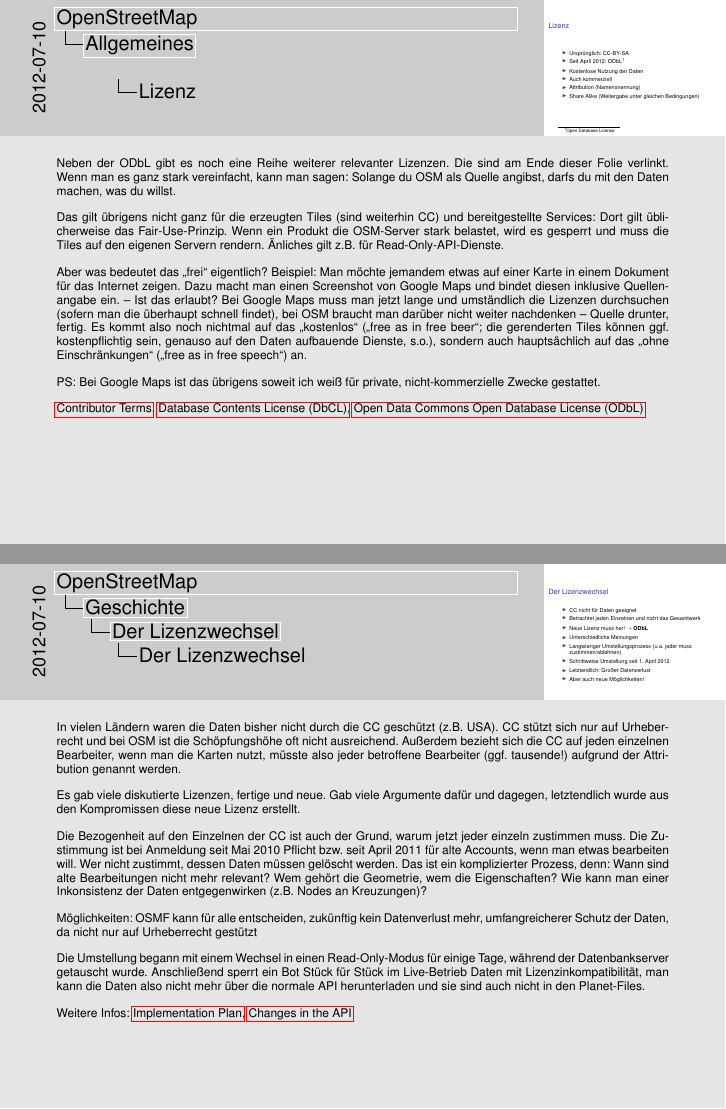
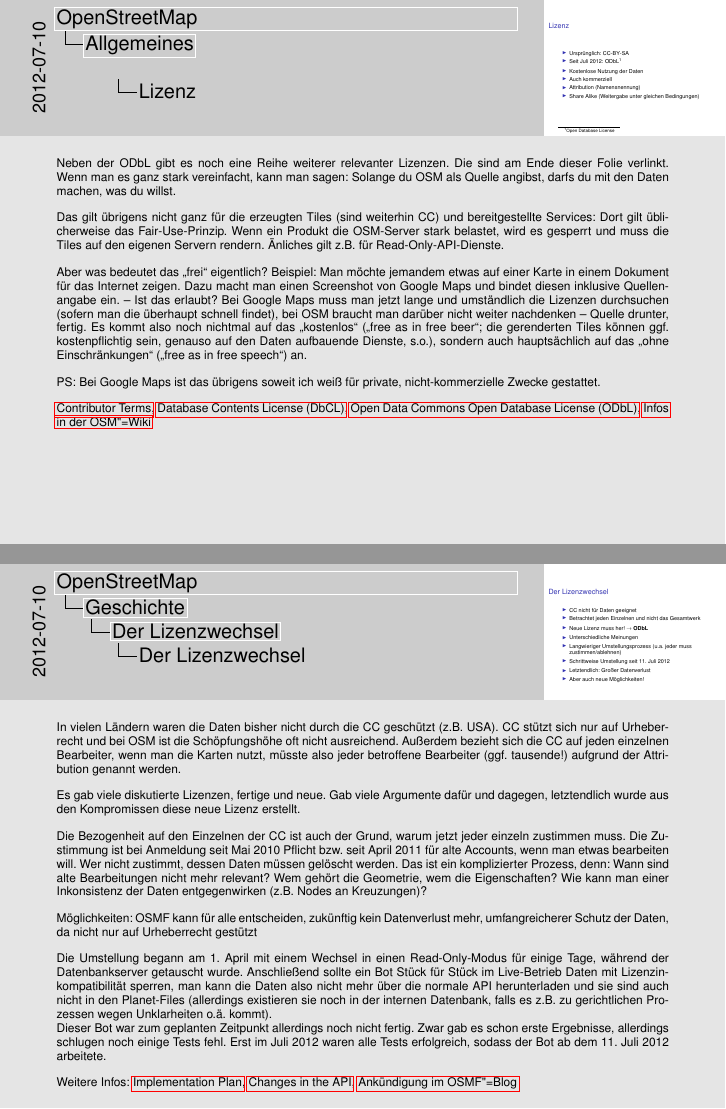
Before and after one commit to SammysHP/osm-vortrag, LaTeX slides (osm-vortrag.tex): pages 12 and 28 of 83, joined at a grey line. Compiled offline with pdfLaTeX.

Commit message:
Verschieben des Lizenzwechsels
Nach erfolgreichem Start bzw. Fertigstellung muss der entsprechende
Abschnitt erneut angepasst werden.

```diff
--- a/osm-vortrag.tex
+++ b/osm-vortrag.tex
@@ -84,7 +84,7 @@
     \pause
     \begin{itemize}
         \item Ursprünglich: CC"=BY"=SA
-        \item Seit April 2012: ODbL\footnote<2->{Open Database License}
+        \item Seit Juli 2012: ODbL\footnote<2->{Open Database License}
     \end{itemize}
 
     \pause
@@ -106,7 +106,7 @@
 
     PS: Bei Google Maps ist das übrigens soweit ich weiß für private, nicht"=kommerzielle Zwecke gestattet.
 
-    \href{http://www.osmfoundation.org/wiki/License/Contributor\_Terms}{Contributor Terms}, \href{http://opendatacommons.org/licenses/dbcl/1.0/}{Database Contents License (DbCL)}, \href{http://opendatacommons.org/licenses/odbl/}{Open Data Commons Open Database License (ODbL)}
+    \href{http://www.osmfoundation.org/wiki/License/Contributor\_Terms}{Contributor Terms}, \href{http://opendatacommons.org/licenses/dbcl/1.0/}{Database Contents License (DbCL)}, \href{http://opendatacommons.org/licenses/odbl/}{Open Data Commons Open Database License (ODbL)}, \href{http://wiki.openstreetmap.org/wiki/Open\_Database\_License}{Infos in der OSM"=Wiki}
 }
 
 \begin{frame}{Organisation}
@@ -249,9 +249,10 @@
 
     Möglichkeiten: OSMF kann für alle entscheiden, zukünftig kein Datenverlust mehr, umfangreicherer Schutz der Daten, da nicht nur auf Urheberrecht gestützt
 
-    Die Umstellung begann mit einem Wechsel in einen Read"=Only"=Modus für einige Tage, während der Datenbankserver getauscht wurde. Anschließend sperrt ein Bot Stück für Stück im Live"=Betrieb Daten mit Lizenzinkompatibilität, man kann die Daten also nicht mehr über die normale API herunterladen und sie sind auch nicht in den Planet"=Files.
+    Die Umstellung begann am 1. April mit einem Wechsel in einen Read"=Only"=Modus für einige Tage, während der Datenbankserver getauscht wurde. Anschließend sollte ein Bot Stück für Stück im Live"=Betrieb Daten mit Lizenzinkompatibilität sperren, man kann die Daten also nicht mehr über die normale API herunterladen und sie sind auch nicht in den Planet"=Files (allerdings existieren sie noch in der internen Datenbank, falls es z.B. zu gerichtlichen Prozessen wegen Unklarheiten o.ä. kommt).\\
+    Dieser Bot war zum geplanten Zeitpunkt allerdings noch nicht fertig. Zwar gab es schon erste Ergebnisse, allerdings schlugen noch einige Tests fehl. Erst im Juli 2012 waren alle Tests erfolgreich, sodass der Bot ab dem 11. Juli 2012 arbeitete. %TODO
 
-    Weitere Infos: \href{http://wiki.openstreetmap.org/wiki/Openi\_Data\_License/Implementation\_Plan}{Implementation Plan}, \href{http://wiki.openstreetmap.org/wiki/Open\_Database\_License/Changes\_in\_the\_API}{Changes in the API}
+    Weitere Infos: \href{http://wiki.openstreetmap.org/wiki/Open\_Data\_License/Implementation\_Plan}{Implementation Plan}, \href{http://wiki.openstreetmap.org/wiki/Open\_Database\_License/Changes\_in\_the\_API}{Changes in the API}, \href{http://blog.osmfoundation.org/2012/07/09/licence-redaction-ready/}{Ankündigung im OSMF"=Blog}
 }
 
 \section{Technik}
```
Also changed, not shown: osm-vortrag.tex (2 more changed lines).
